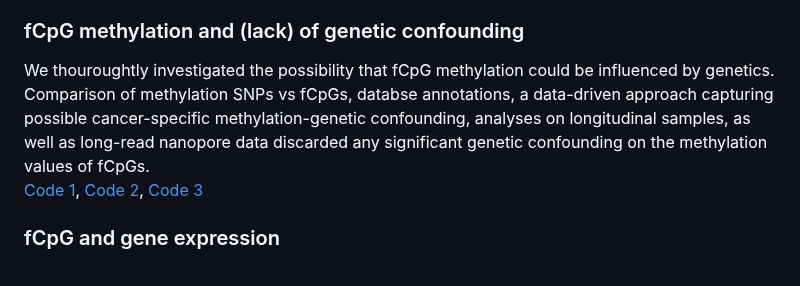
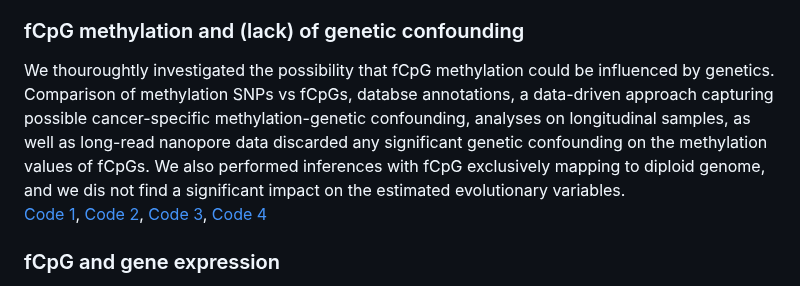
Before and after one commit to Duran-FerrerM/evoflux, a Markdown page: README.md, the part around the change. GitHub-like rendering.

```diff
--- a/README.md
+++ b/README.md
@@ -22,8 +22,8 @@ As the DNA methylome is influenced by age, we tested if fCpGs showed evidence of
 [Code](https://duran-ferrerm.github.io/evoflux/fCpGs_Aging.html)
 
 ### fCpG methylation and (lack) of genetic confounding
-We thouroughtly investigated the possibility that fCpG methylation could be influenced by genetics. Comparison of methylation SNPs vs fCpGs, databse annotations, a data-driven approach capturing possible cancer-specific methylation-genetic confounding, analyses on longitudinal samples, as well as long-read nanopore data discarded any significant genetic confounding on the methylation values of fCpGs.<br>
-[Code 1](https://duran-ferrerm.github.io/evoflux/Control_SNPs.html), [Code 2](https://duran-ferrerm.github.io/evoflux/SNPs_vs_fCpGs.html), [Code 3](https://duran-ferrerm.github.io/evoflux/Data_source_Fig.4AB.html)
+We thouroughtly investigated the possibility that fCpG methylation could be influenced by genetics. Comparison of methylation SNPs vs fCpGs, databse annotations, a data-driven approach capturing possible cancer-specific methylation-genetic confounding, analyses on longitudinal samples, as well as long-read nanopore data discarded any significant genetic confounding on the methylation values of fCpGs. We also performed inferences with fCpG exclusively mapping to diploid genome, and we dis not find a significant impact on the estimated evolutionary variables.<br>
+[Code 1](https://duran-ferrerm.github.io/evoflux/Control_SNPs.html), [Code 2](https://duran-ferrerm.github.io/evoflux/SNPs_vs_fCpGs.html), [Code 3](https://duran-ferrerm.github.io/evoflux/Data_source_Fig.4AB.html), [Code 4](https://duran-ferrerm.github.io/evoflux/CNAs_plots.html)
 
 ### fCpG and gene expression
 RNAseq analysis demonstrated that genes associated with fCpGs have significantly lower expression levels, with no association between fCpG methylation status and associated gene expression in matched cases. In addition, there was no correlation between fCpG methylation and the expression of key DNA methylation modifier genes.<br>
```
